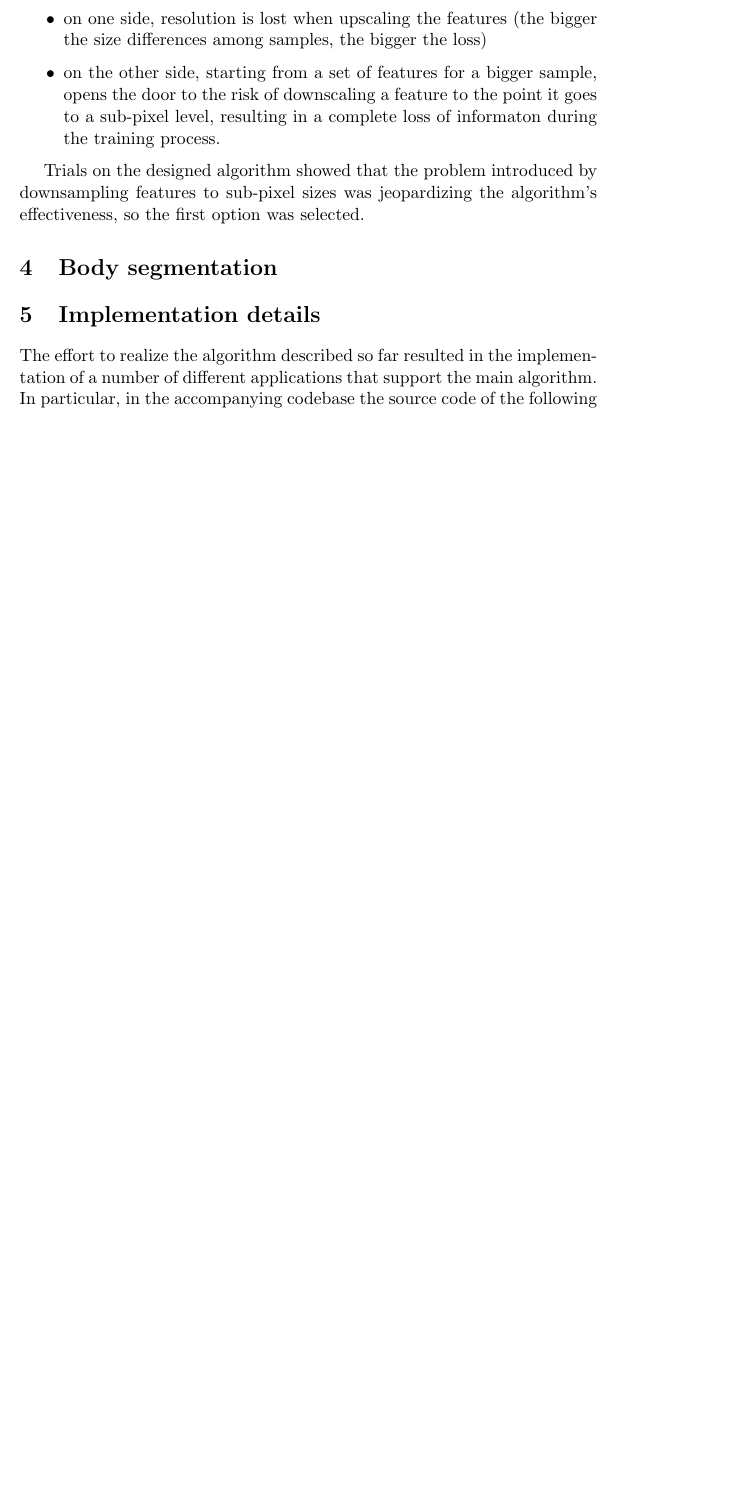
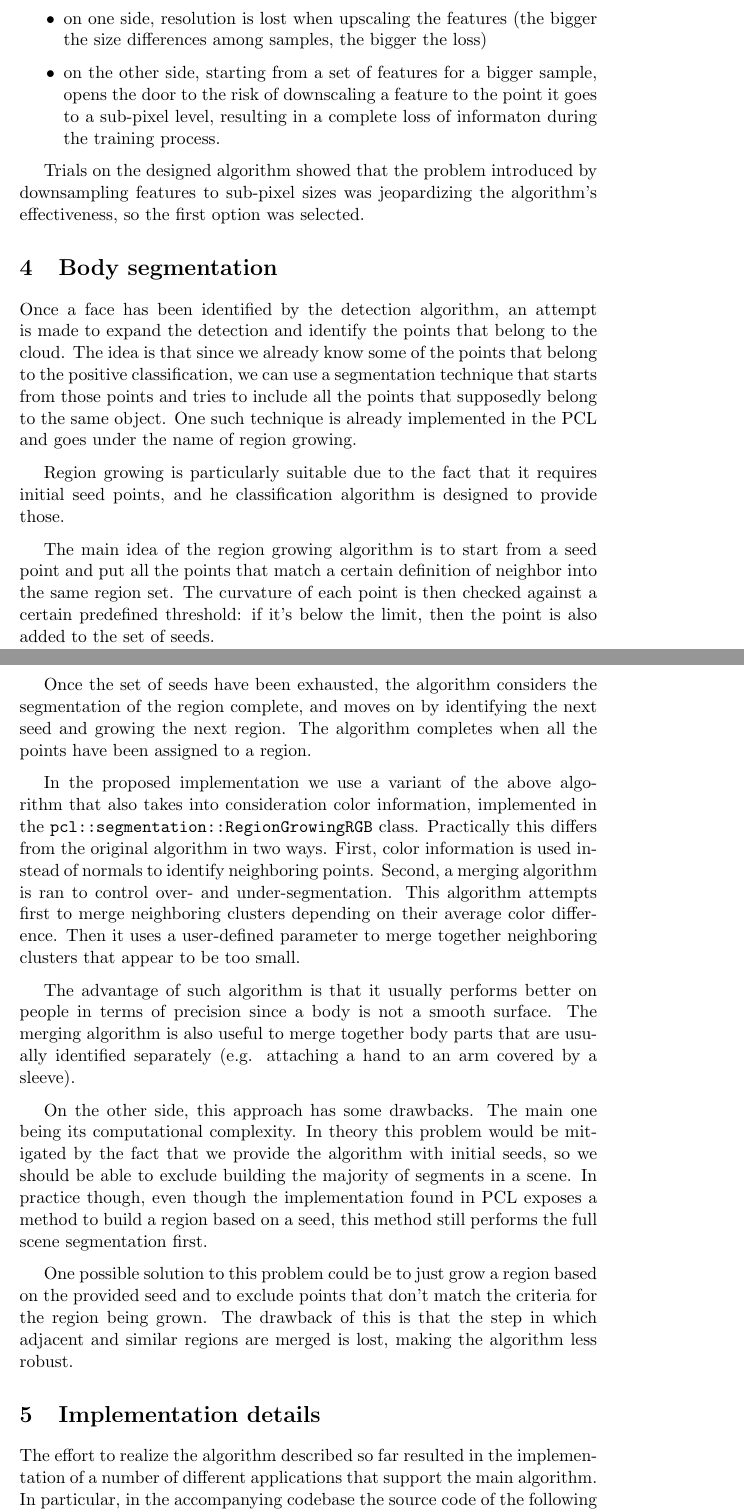
Before and after one commit to stefanozanella/people_detection, a LaTeX document (report/report.tex): part of page 12 of 15 before the commit and two parts of pages 12 and 13 of 16 after it, the two joined at a grey line, cut so that both start at the same text, the shorter picture padded with empty space. Compiled offline with pdfLaTeX.

Commit message:
Complete explanation of region growing algorithm.

```diff
--- a/report/report.tex
+++ b/report/report.tex
@@ -461,6 +461,54 @@ downsampling features to sub-pixel sizes was jeopardizing the algorithm's
 effectiveness, so the first option was selected.
 
 \section{Body segmentation}
+Once a face has been identified by the detection algorithm, an attempt is made
+to expand the detection and identify the points that belong to the cloud. The
+idea is that since we already know some of the points that belong to the
+positive classification, we can use a segmentation technique that starts from
+those points and tries to include all the points that supposedly belong to the
+same object. One such technique is already implemented in the PCL and goes under
+the name of region growing.
+
+Region growing is particularly suitable due to the fact that it requires initial
+seed points, and he classification algorithm is designed to provide those.
+
+The main idea of the region growing algorithm is to start from a seed point and
+put all the points that match a certain definition of neighbor into the same
+region set. The curvature of each point is then checked against a certain
+predefined threshold: if it's below the limit, then the point is also added to
+the set of seeds.
+
+Once the set of seeds have been exhausted, the algorithm considers the
+segmentation of the region complete, and moves on by identifying the next seed
+and growing the next region. The algorithm completes when all the points have
+been assigned to a region.
+
+In the proposed implementation we use a variant of the above algorithm that
+also takes into consideration color information, implemented in the
+\texttt{pcl::segmentation::RegionGrowingRGB} class. Practically this differs
+from the original algorithm in two ways. First, color information is used
+instead of normals to identify neighboring points. Second, a merging algorithm
+is ran to control over- and under-segmentation. This algorithm attempts first to
+merge neighboring clusters depending on their average color difference. Then it
+uses a user-defined parameter to merge together neighboring clusters that appear
+to be too small.
+
+The advantage of such algorithm is that it usually performs better on people in
+terms of precision since a body is not a smooth surface. The merging algorithm
+is also useful to merge together body parts that are usually identified
+separately (e.g. attaching a hand to an arm covered by a sleeve).
+
+On the other side, this approach has some drawbacks. The main one being its
+computational complexity. In theory this problem would be mitigated by the fact
+that we provide the algorithm with initial seeds, so we should be able to
+exclude building the majority of segments in a scene. In practice though, even
+though the implementation found in PCL exposes a method to build a region based
+on a seed, this method still performs the full scene segmentation first.
+
+One possible solution to this problem could be to just grow a region based on
+the provided seed and to exclude points that don't match the criteria for the
+region being grown. The drawback of this is that the step in which adjacent and
+similar regions are merged is lost, making the algorithm less robust.
 
 \section{Implementation details}
 The effort to realize the algorithm described so far resulted in the
```
